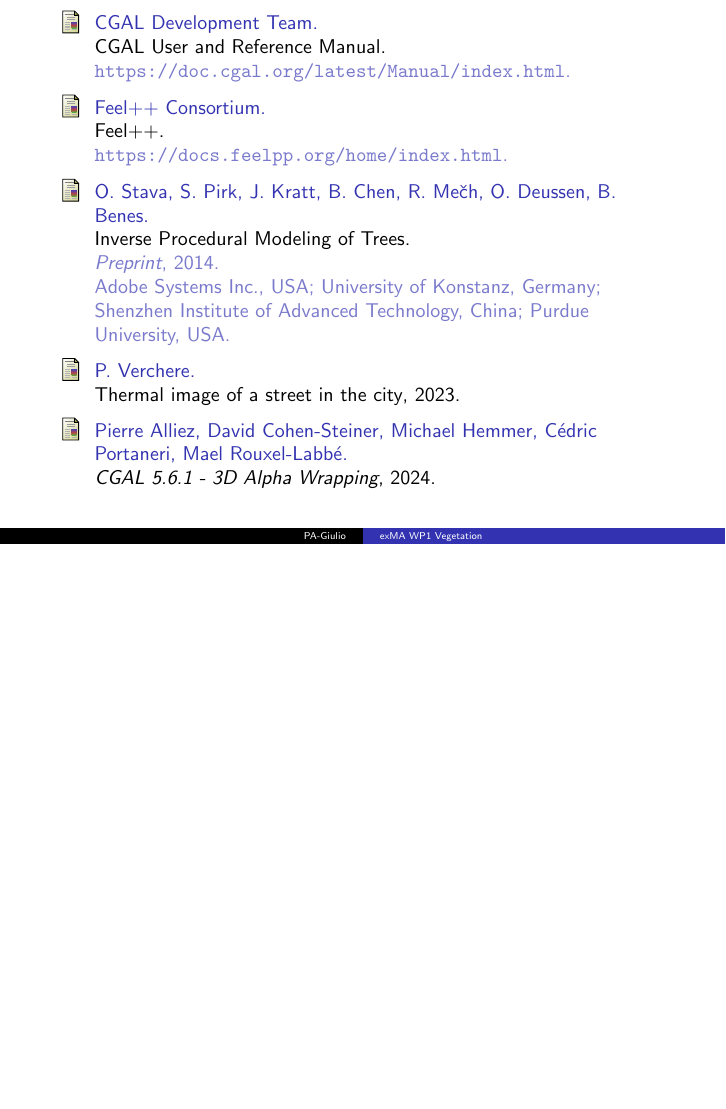
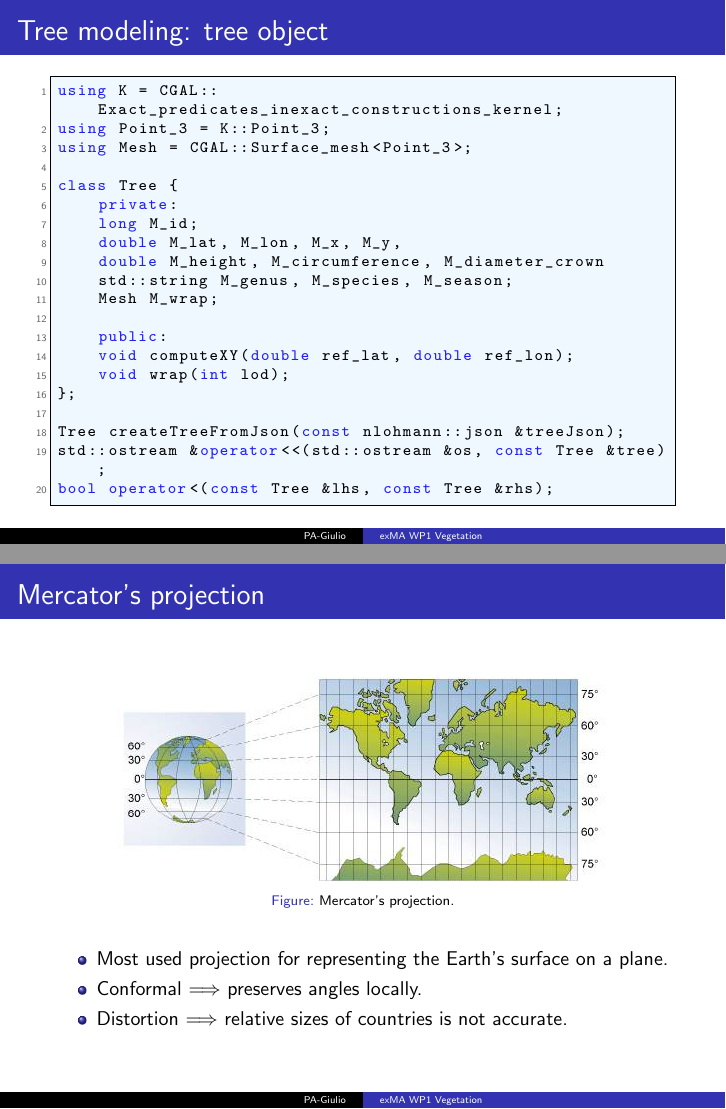
Before and after one commit to master-csmi/2024-m1-vegetation, LaTeX slides (presentation_v2.tex): page 27 of 28 before the commit and pages 27 and 28 of 34 after it, the two joined at a grey line, the shorter picture padded with empty space. Compiled offline with pdfLaTeX.

Commit message:
mercator proj

```diff
--- a/presentation_v2.tex
+++ b/presentation_v2.tex
@@ -363,3 +365,45 @@
 \end{figure}
 \end{frame}
 
+\begin{frame}[fragile]{Tree modeling: tree object}
+
+\begin{lstlisting}[language=C++]
+using K = CGAL::Exact_predicates_inexact_constructions_kernel;
+using Point_3 = K::Point_3;
+using Mesh = CGAL::Surface_mesh<Point_3>;
+
+class Tree {
+    private:
+    long M_id;
+    double M_lat, M_lon, M_x, M_y,
+    double M_height, M_circumference, M_diameter_crown
+    std::string M_genus, M_species, M_season;
+    Mesh M_wrap;
+
+    public:
+    void computeXY(double ref_lat, double ref_lon);
+    void wrap(int lod);
+};
+
+Tree createTreeFromJson(const nlohmann::json &treeJson);
+std::ostream &operator<<(std::ostream &os, const Tree &tree);
+bool operator<(const Tree &lhs, const Tree &rhs);
+\end{lstlisting}
+\end{frame}
+
+\begin{frame}{Mercator's projection}
+  \begin{figure}[H]
+    \centering
+    \includegraphics[width=0.8\textwidth]{images/mercator.jpg}
+    \captionsetup{font={scriptsize}}
+    \caption{Mercator's projection.}
+\end{figure}
+
+\begin{itemize}
+  \item Most used projection for representing the Earth's surface on a plane.
+  \item Conformal $\Longrightarrow$ preserves angles locally.
+  \item Distortion $\Longrightarrow$ relative sizes of countries is not accurate.
+\end{itemize}
+\end{frame}
+
+\begin{frame}{Mercator's projection}
@@ -365,0 +414 @@
+    \caption{Mercator's projection.}
@@ -365,0 +430 @@
+\begin{frame}{Mercator's projection}
@@ -365,0 +435 @@
+    \caption{Mercator's projection.}
@@ -365,0 +440 @@
+\begin{frame}{Mercator's projection}
```
Also changed, not shown: presentation_v2.tex (55 more changed lines), 1 other file.
